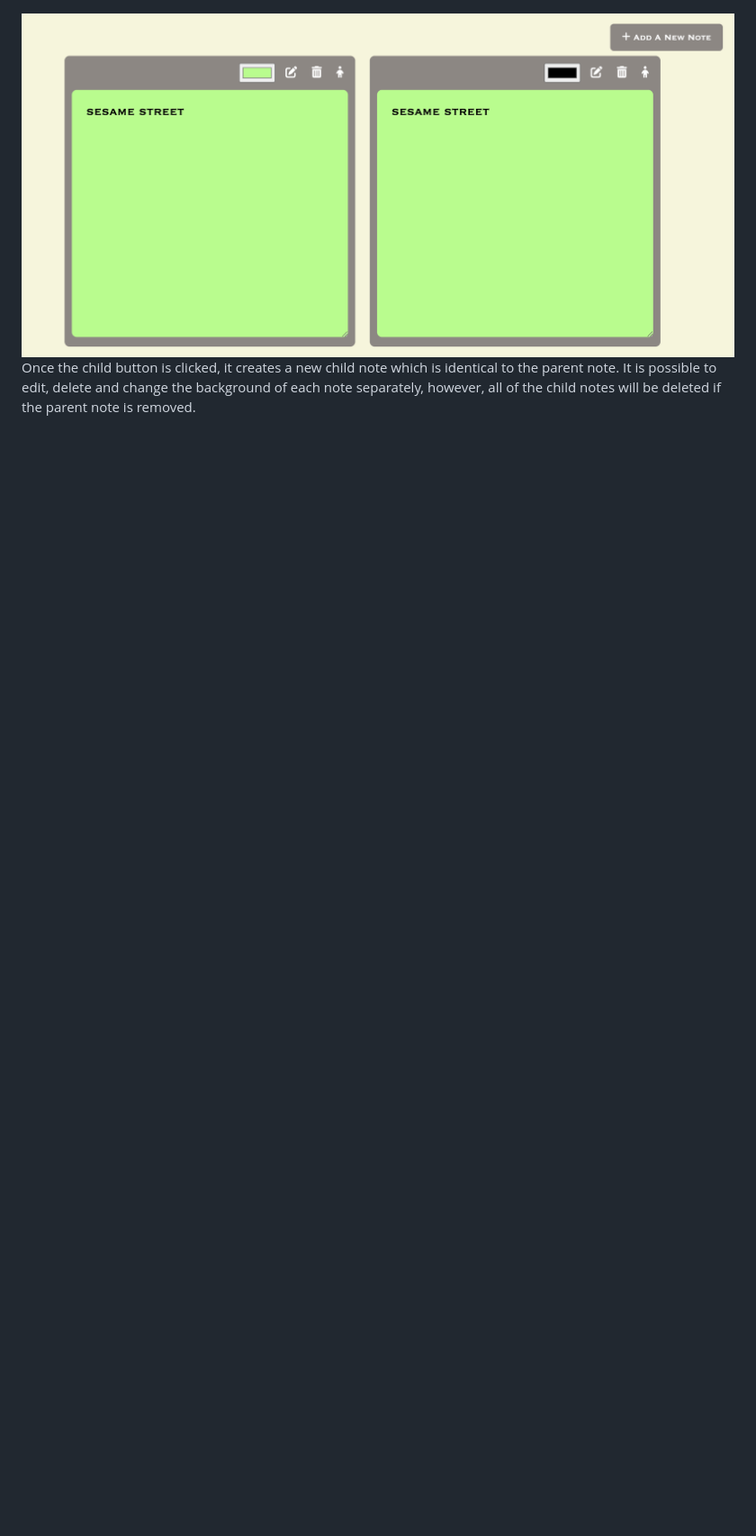
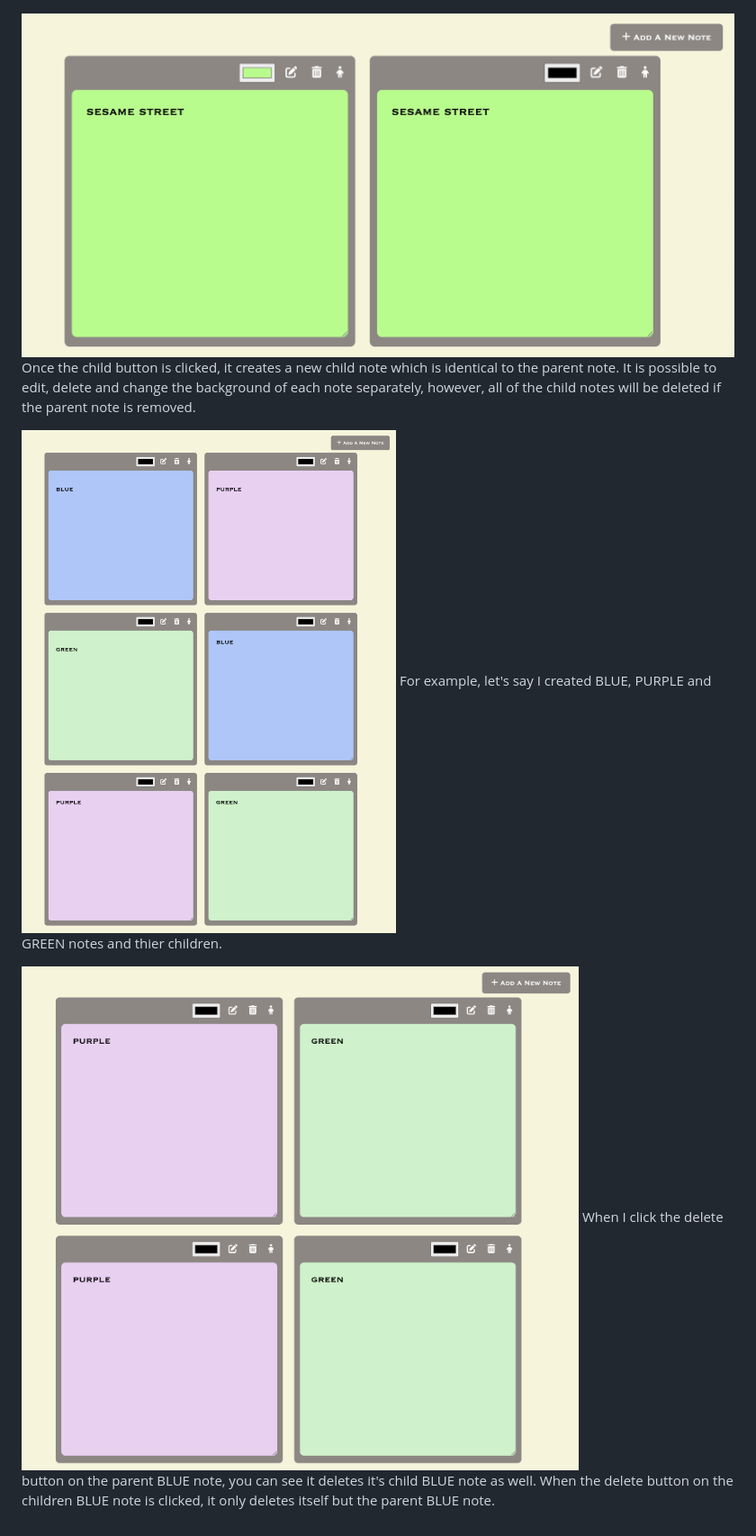
Before and after one commit to jinantonic/RW-Lab-3, a Markdown page: problem-3/README.md, the part around the change. Shown: that part at 90% size. GitHub-like rendering; pictures changed too: images/m7.png (added), images/m8.png (added); blank space fills up the shorter version.

```diff
--- a/problem-3/README.md
+++ b/problem-3/README.md
@@ -26,3 +26,13 @@ While editing          |  After saved
 
 ![Sketch](/images/m6.png)
 Once the child button is clicked, it creates a new child note which is identical to the parent note. It is possible to edit, delete and change the background of each note separately, however, all of the child notes will be deleted if the parent note is removed.
+
+</br></br>
+
+![Sketch](/images/m7.png)
+For example, let's say I created BLUE, PURPLE and GREEN notes and thier children.
+
+</br></br>
+
+![Sketch](/images/m8.png)
+When I click the delete button on the parent BLUE note, you can see it deletes it's child BLUE note as well. When the delete button on the children BLUE note is clicked, it only deletes itself but the parent BLUE note.
```
